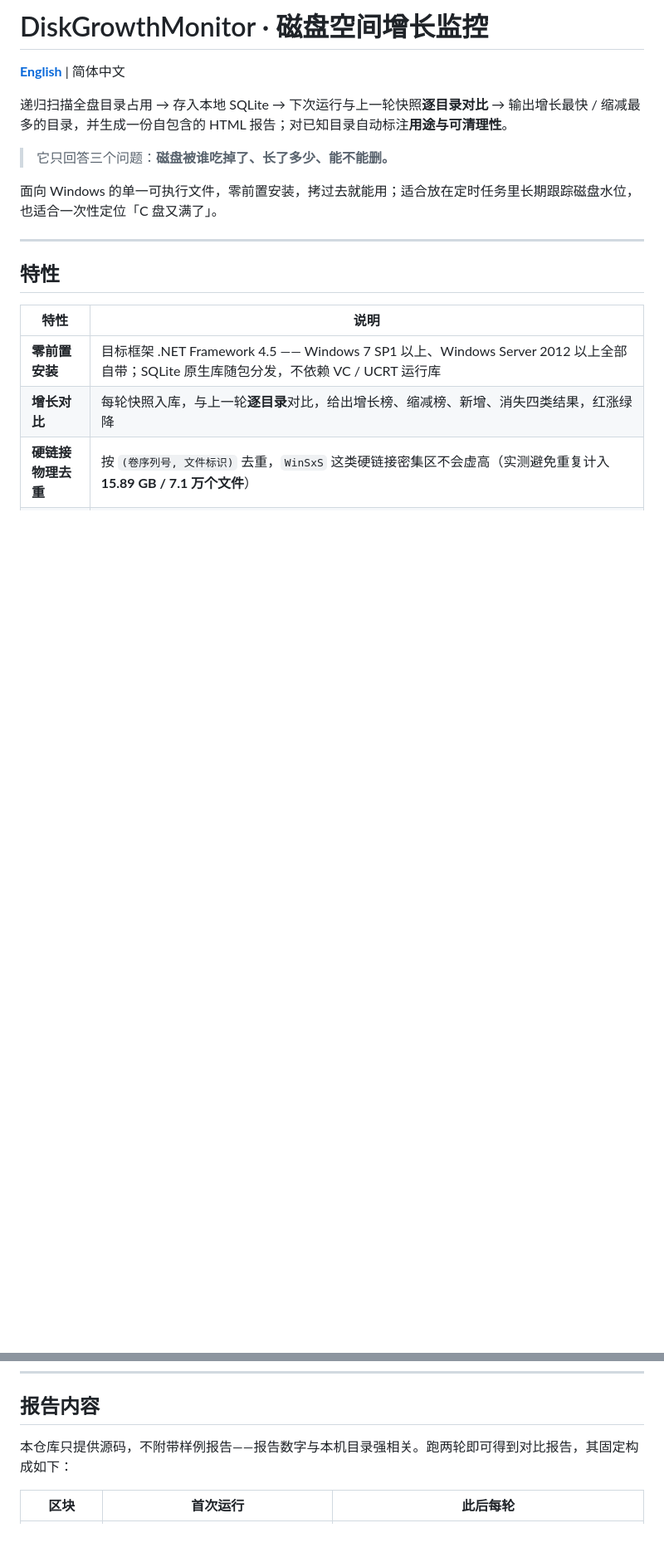
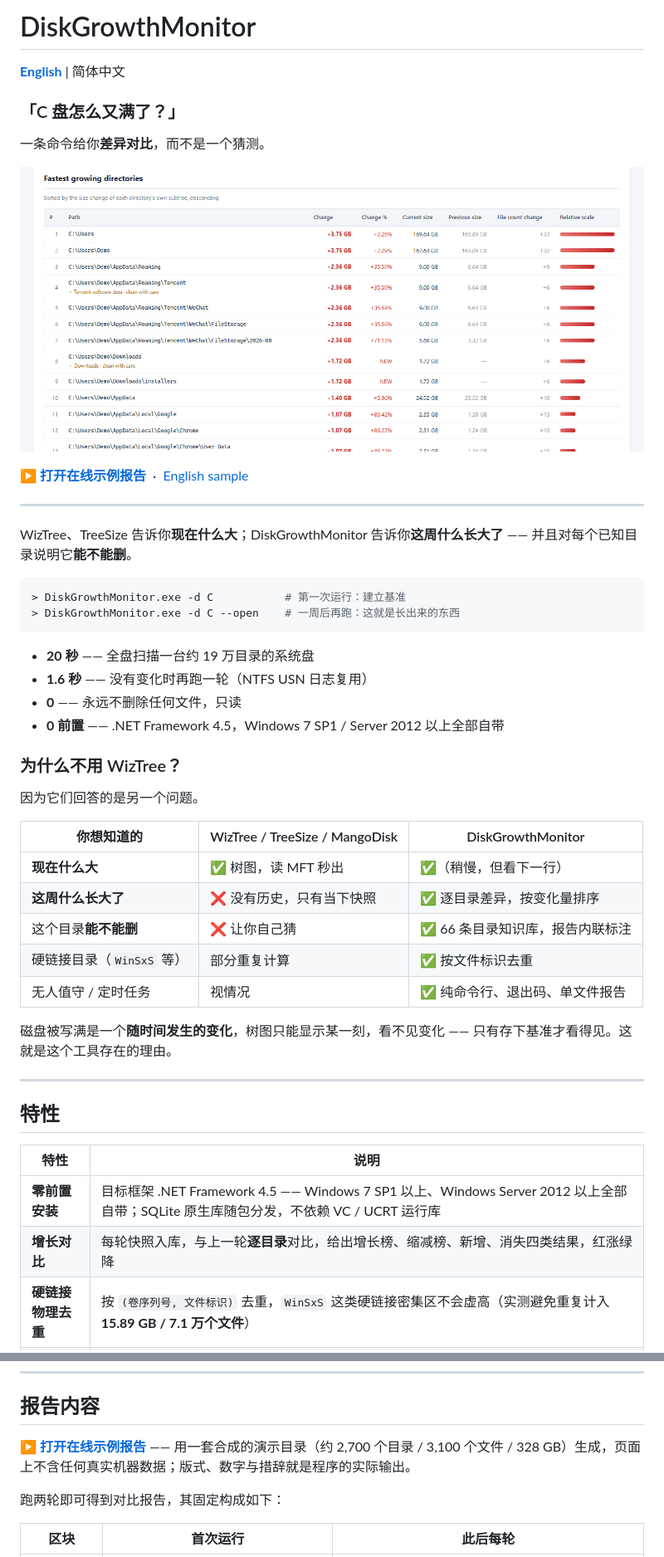
Before and after one commit to winrich/DiskGrowthMonitor, a Markdown page: README_zh.md, 2 parts joined by grey strips. Shown at 83% size. Drawn GitHub-style; pictures changed too: docs/images/report-growth.png (added); blank space fills up the shorter version.

````diff
--- a/README_zh.md
+++ b/README_zh.md
@@ -1,12 +1,42 @@
-# DiskGrowthMonitor · 磁盘空间增长监控
+# DiskGrowthMonitor
 
 [**English**](README.md) | 简体中文
 
-递归扫描全盘目录占用 → 存入本地 SQLite → 下次运行与上一轮快照**逐目录对比** → 输出增长最快 / 缩减最多的目录，并生成一份自包含的 HTML 报告；对已知目录自动标注**用途与可清理性**。
+### 「C 盘怎么又满了？」
 
-> 它只回答三个问题：**磁盘被谁吃掉了、长了多少、能不能删。**
+一条命令给你**差异对比**，而不是一个猜测。
 
-面向 Windows 的单一可执行文件，零前置安装，拷过去就能用；适合放在定时任务里长期跟踪磁盘水位，也适合一次性定位「C 盘又满了」。
+[![示例报告 —— 增长最快的目录，每条都标注了能不能删](docs/images/report-growth.png)](https://winrich.github.io/DiskGrowthMonitor/report-zh.html)
+
+**[▶ 打开在线示例报告](https://winrich.github.io/DiskGrowthMonitor/report-zh.html)**&nbsp;&nbsp;·&nbsp;&nbsp;[English sample](https://winrich.github.io/DiskGrowthMonitor/report-en.html)
+
+---
+
+WizTree、TreeSize 告诉你**现在什么大**；DiskGrowthMonitor 告诉你**这周什么长大了** —— 并且对每个已知目录说明它**能不能删**。
+
+```console
+> DiskGrowthMonitor.exe -d C           # 第一次运行：建立基准
+> DiskGrowthMonitor.exe -d C --open    # 一周后再跑：这就是长出来的东西
+```
+
+- **20 秒** —— 全盘扫描一台约 19 万目录的系统盘
+- **1.6 秒** —— 没有变化时再跑一轮（NTFS USN 日志复用）
+- **0** —— 永远不删除任何文件，只读
+- **0 前置** —— .NET Framework 4.5，Windows 7 SP1 / Server 2012 以上全部自带
+
+### 为什么不用 WizTree？
+
+因为它们回答的是另一个问题。
+
+| 你想知道的 | WizTree / TreeSize / MangoDisk | DiskGrowthMonitor |
+|---|---|---|
+| **现在什么大** | ✅ 树图，读 MFT 秒出 | ✅（稍慢，但看下一行） |
+| **这周什么长大了** | ❌ 没有历史，只有当下快照 | ✅ 逐目录差异，按变化量排序 |
+| 这个目录**能不能删** | ❌ 让你自己猜 | ✅ 66 条目录知识库，报告内联标注 |
+| 硬链接目录（`WinSxS` 等） | 部分重复计算 | ✅ 按文件标识去重 |
+| 无人值守 / 定时任务 | 视情况 | ✅ 纯命令行、退出码、单文件报告 |
+
+磁盘被写满是一个**随时间发生的变化**，树图只能显示某一刻，看不见变化 —— 只有存下基准才看得见。这就是这个工具存在的理由。
 
 ---
 
@@ -389,7 +432,9 @@ DiskGrowthMonitor/
 
 ## 报告内容
 
-本仓库只提供源码，不附带样例报告——报告数字与本机目录强相关。跑两轮即可得到对比报告，其固定构成如下：
+**[▶ 打开在线示例报告](https://winrich.github.io/DiskGrowthMonitor/report-zh.html)** —— 用一套合成的演示目录（约 2,700 个目录 / 3,100 个文件 / 328 GB）生成，页面上不含任何真实机器数据；版式、数字与措辞就是程序的实际输出。
+
+跑两轮即可得到对比报告，其固定构成如下：
 
 | 区块 | 首次运行 | 此后每轮 |
 |---|---|---|
````
Also changed, not shown: other parts of README_zh.md (+17 -4 lines), README.md (+54 -9 lines), docs/images/report-overview.png (added), docs/images/social-preview.png (added), 3 other files.
